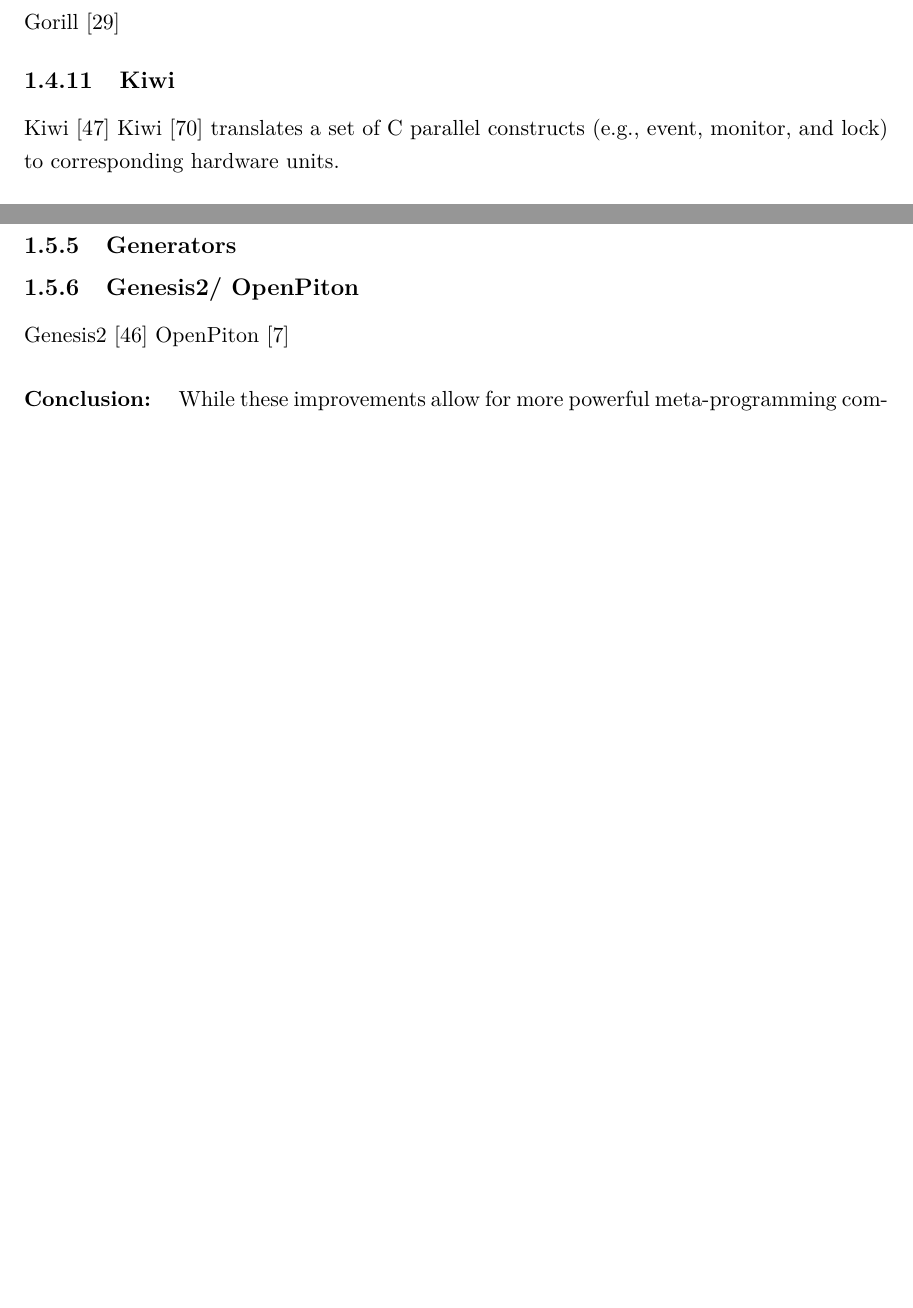
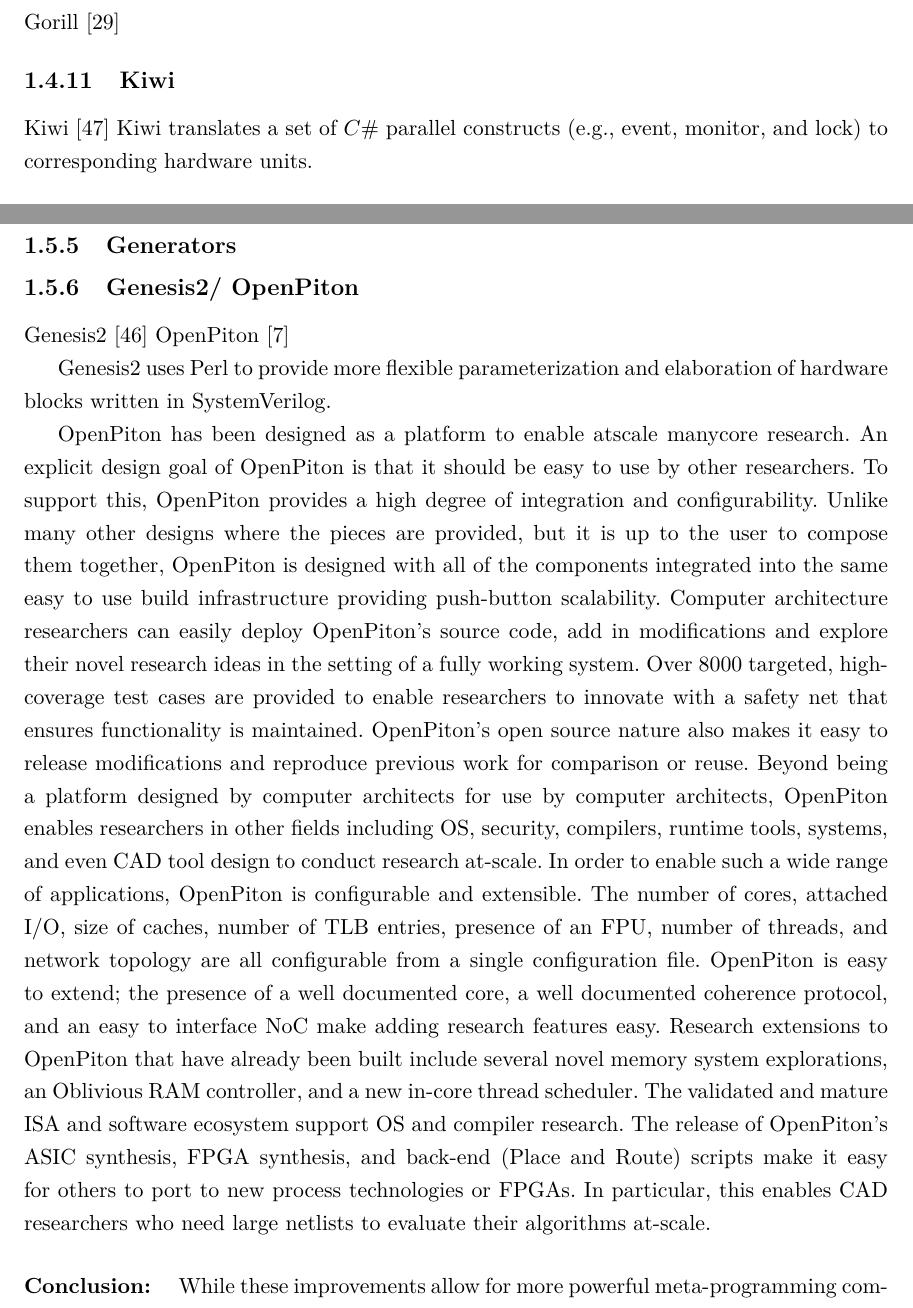
Before and after one commit to amsharifian/Depth-Report, a LaTeX thesis (main.tex, which reads 03-related-works.tex): two parts of pages 12 and 13 of 19, joined at a grey line, cut so that both start at the same text, the shorter picture padded with empty space. Compiled offline with pdfLaTeX.

Commit message:
Genesis2 and open piton

```diff
--- a/03-related-works.tex
+++ b/03-related-works.tex
@@ -140,7 +140,7 @@
 \subsection{Kiwi}
 Kiwi~\cite{kiwi}
 % * translates a set of C# parallel constructs to hardware units (monitor, event, lock)
-Kiwi [70] translates a set of C# parallel constructs (e.g., event, monitor,
+Kiwi translates a set of $C\#$ parallel constructs (e.g., event, monitor,
 and lock) to corresponding hardware units.
 
 \subsection{Lime}
@@ -206,6 +206,36 @@
 % * written in industry standard Verilog
 % * FPGA synthesis scripts as well as ASIC backend scripts.
 
+Genesis2 uses Perl to provide more flexible parameterization and elaboration of hardware blocks written in SystemVerilog.
+
+OpenPiton has been designed as a platform to enable atscale manycore research. An explicit design goal of OpenPiton is that it should be easy to use by other researchers. To
+support this, OpenPiton provides a high degree of integration and configurability. Unlike many other designs where
+the pieces are provided, but it is up to the user to compose
+them together, OpenPiton is designed with all of the components integrated into the same easy to use build infrastructure providing push-button scalability. Computer architecture researchers can easily deploy OpenPiton’s source code,
+add in modifications and explore their novel research ideas
+in the setting of a fully working system. Over 8000 targeted,
+high-coverage test cases are provided to enable researchers
+to innovate with a safety net that ensures functionality is
+maintained. OpenPiton’s open source nature also makes it
+easy to release modifications and reproduce previous work
+for comparison or reuse.
+Beyond being a platform designed by computer architects for use by computer architects, OpenPiton enables researchers in other fields including OS, security, compilers,
+runtime tools, systems, and even CAD tool design to conduct research at-scale. In order to enable such a wide range
+of applications, OpenPiton is configurable and extensible.
+The number of cores, attached I/O, size of caches, number
+of TLB entries, presence of an FPU, number of threads, and
+network topology are all configurable from a single configuration file. OpenPiton is easy to extend; the presence of a
+well documented core, a well documented coherence protocol, and an easy to interface NoC make adding research
+features easy. Research extensions to OpenPiton that have
+already been built include several novel memory system explorations, an Oblivious RAM controller, and a new in-core
+thread scheduler. The validated and mature ISA and software
+ecosystem support OS and compiler research. The release of
+OpenPiton’s ASIC synthesis, FPGA synthesis, and back-end
+(Place and Route) scripts make it easy for others to port to
+new process technologies or FPGAs. In particular, this enables CAD researchers who need large netlists to evaluate
+their algorithms at-scale.
+
+
 \paragraph{Conclusion: } While these improvements allow for more powerful meta-programming compared to Verilog \texttt{\small{generate}} statements, users still write programs at a timed circuit level.
 
 % \subsection{Hardware generator languages}
```
